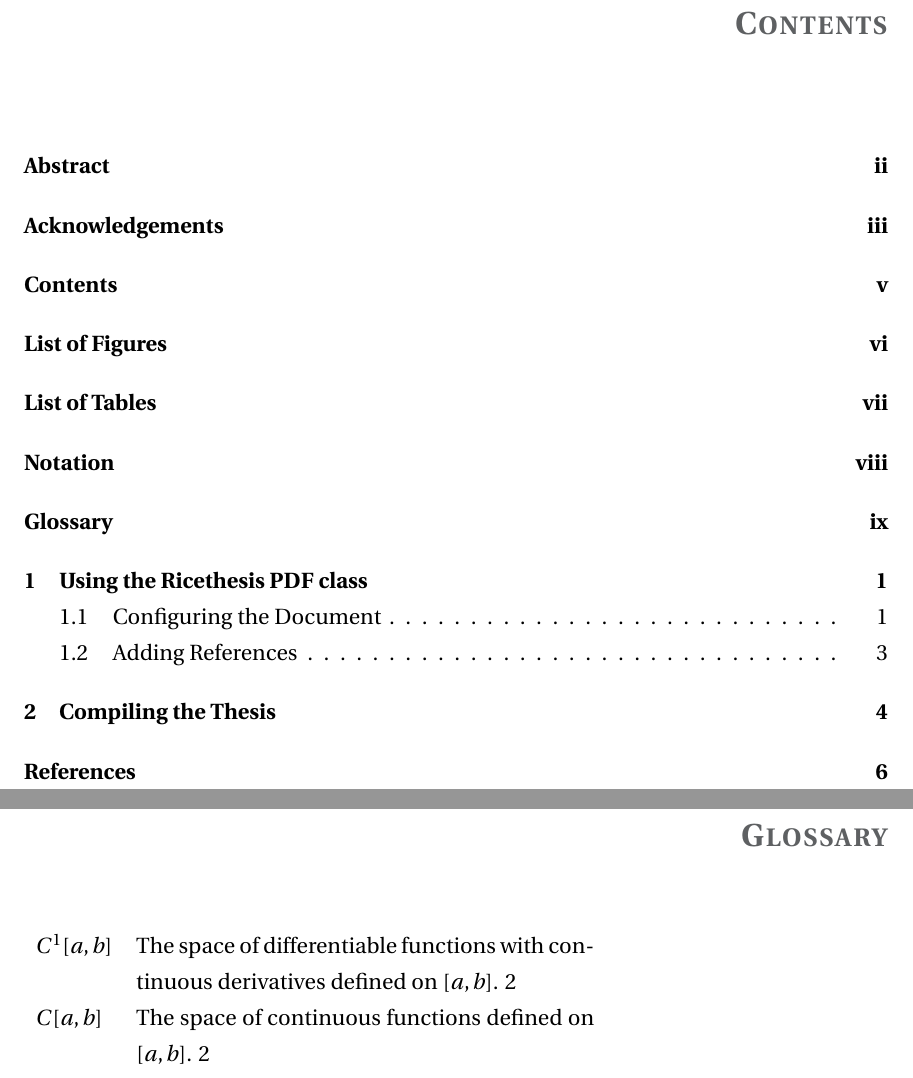
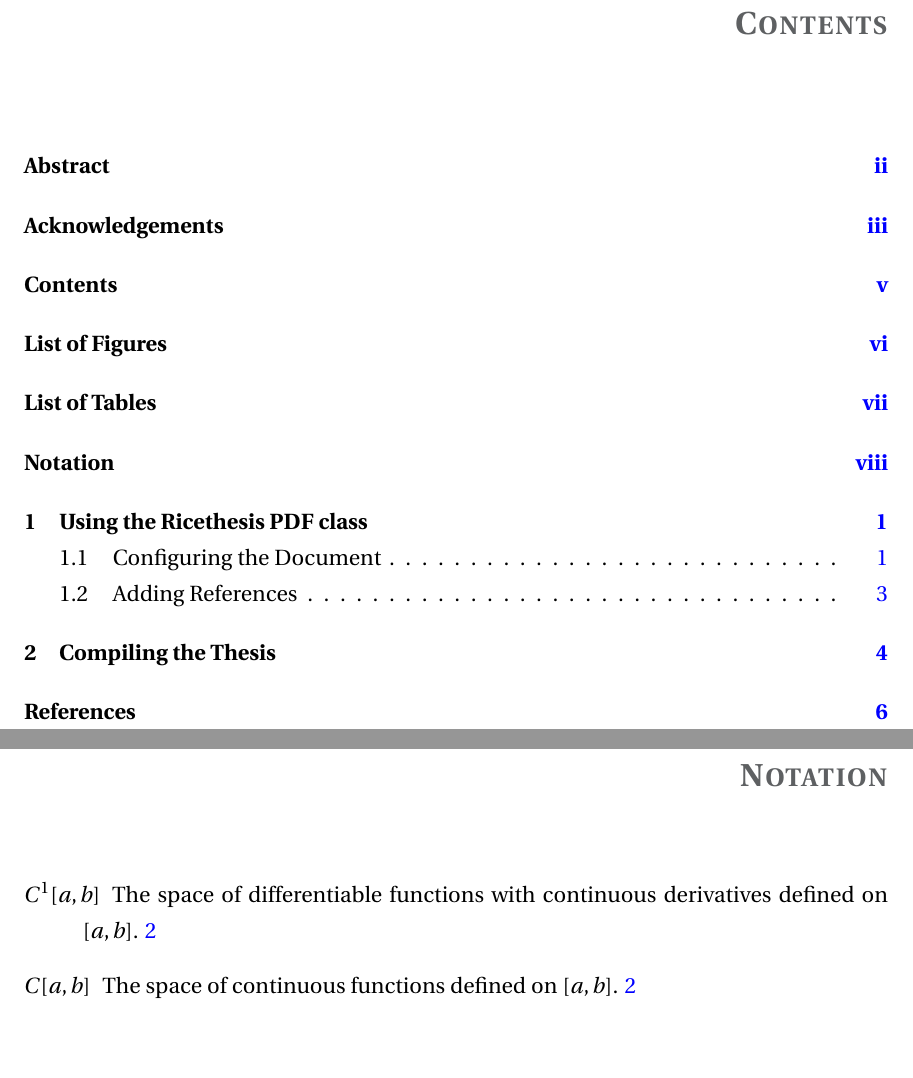
Before and after one commit to fabiobrasilc/1, a LaTeX thesis (thesis.tex, which reads Notation.tex, classes/Ricethesis_PDF.cls): two parts of pages 5 and 9 of 15 before the commit and two parts of pages 5 and 8 of 14 after it, joined at a grey line, cut so that both start at the same text, the shorter picture padded with empty space. Compiled offline with pdfLaTeX.

Commit message:
Notation now compiles and displays. Makefile modified to use latexmk and compile glossaries

```diff
--- a/Notation.tex
+++ b/Notation.tex
@@ -9,19 +9,19 @@
 % Macros for Notation
 %%%%%%%%%%%%%%%%%%%%%%%%
 
-
+\newcommand{\Cab}{C[a,b]}
 
 %%%%%%%%%%%%%%%%%%%%%%%%
 % Glossary of Notation
 %%%%%%%%%%%%%%%%%%%%%%%%
 
+\newglossary[nlg]{notation}{not}{ntn}{Notation}
 \makeglossaries
 \glstoctrue
 
-%\newglossary[nlg]{notation}{not}{ntn}{Notation}
 \renewcommand\glossaryname{Notation}
 
-\newglossaryentry{Cab}{name={$C[a,b]$},
+\newglossaryentry{Cab}{name={$\Cab$},
 %type=notation
 sort=C,
 description={The space of continuous functions defined on $[a,b]$}
--- a/classes/Ricethesis_PDF.cls
+++ b/classes/Ricethesis_PDF.cls
@@ -36,9 +36,9 @@
 			linktocpage,
 			backref,
 			colorlinks = true,
-			linkcolor = black,
-			urlcolor  = black,
-			citecolor = black,
+			linkcolor = blue,
+			urlcolor  = blue,
+			citecolor = blue,
 			anchorcolor = green,
 			hyperindex = true,
 			hyperfigures]{hyperref}
--- a/thesis.tex
+++ b/thesis.tex
@@ -5,7 +5,7 @@
 \documentclass[oneside,12pt]{classes/Ricethesis_PDF}
 \usepackage{amsmath}
 \usepackage{amsthm}
-\usepackage[toc,style=super]{glossaries}
+\usepackage[toc]{glossaries}
 
 
 %% Document properties:
@@ -79,12 +79,8 @@
 \clearpage
 \listoftables
 \clearpage
-
-%%%% Print Glossary %%%%%%%
-\chapter*{Notation}
-\addcontentsline{toc}{chapter}{Notation}
-\printglossaries
-\newpage
+\printglossary[title=Notation, toctitle=Notation]
+\clearpage
 
 }
 % End roman numerals, begin numbering in Arabic starting with the text
```
Also changed, not shown: chapter_1.tex (+1 -1 lines), Makefile, thesis.tex (5 more changed lines).
